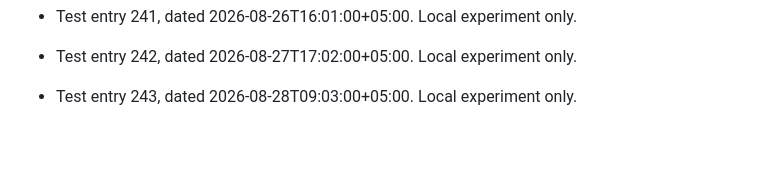
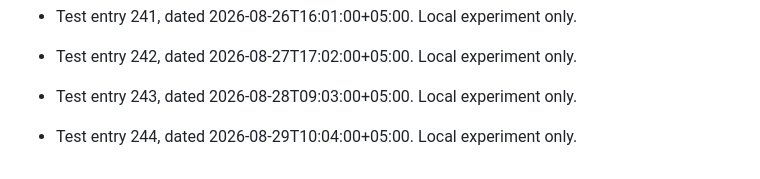
Before and after one commit to 52585-crypt/fyp-project, a Markdown page: git-date-test/local-graph-test.md, the part around the change. Rendered like a GitHub page; blank space fills up the shorter version.

Commit message:
test: local git date experiment 244

```diff
--- a/git-date-test/local-graph-test.md
+++ b/git-date-test/local-graph-test.md
@@ -490,3 +490,5 @@ This file is used only for local Git date testing. These commits are not project
 - Test entry 242, dated 2026-08-27T17:02:00+05:00. Local experiment only.
 
 - Test entry 243, dated 2026-08-28T09:03:00+05:00. Local experiment only.
+
+- Test entry 244, dated 2026-08-29T10:04:00+05:00. Local experiment only.
```
